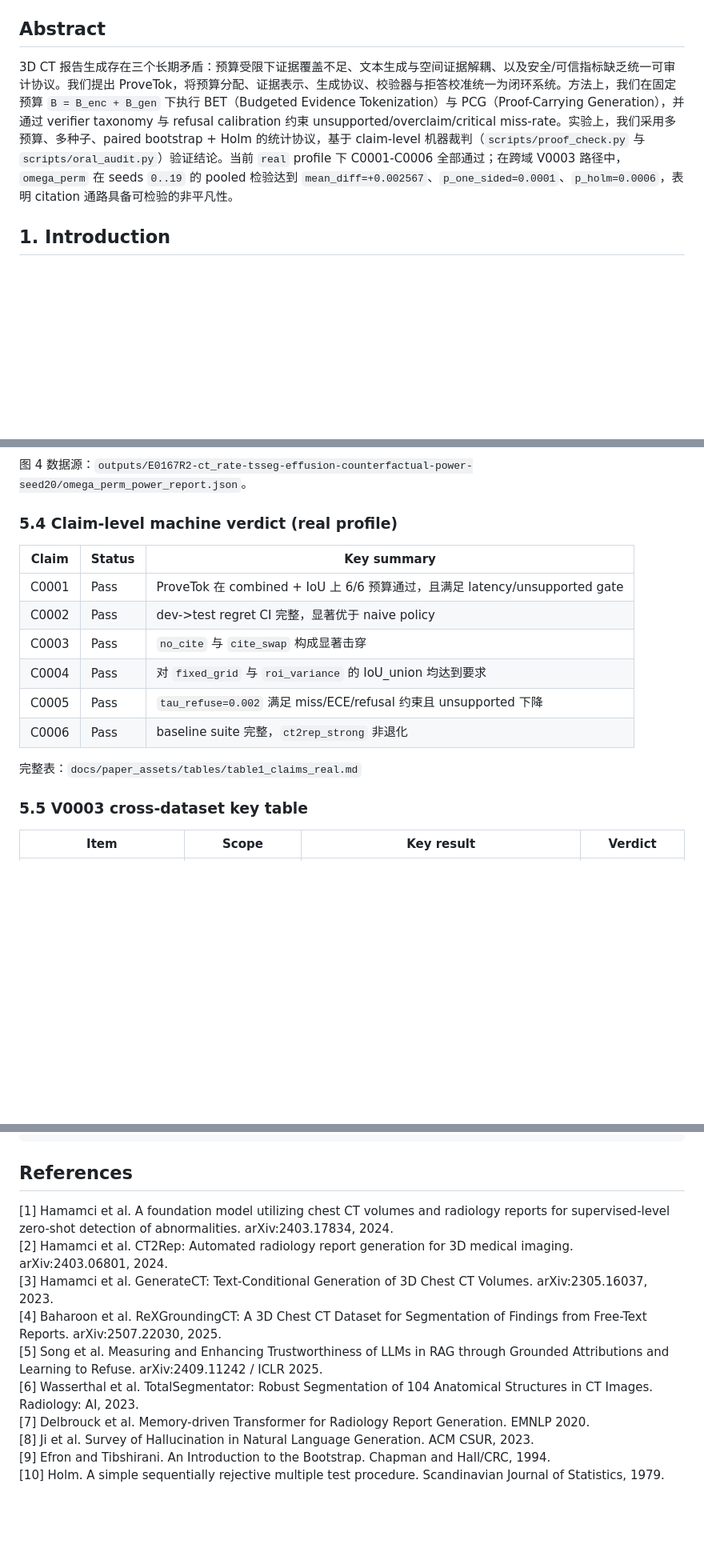
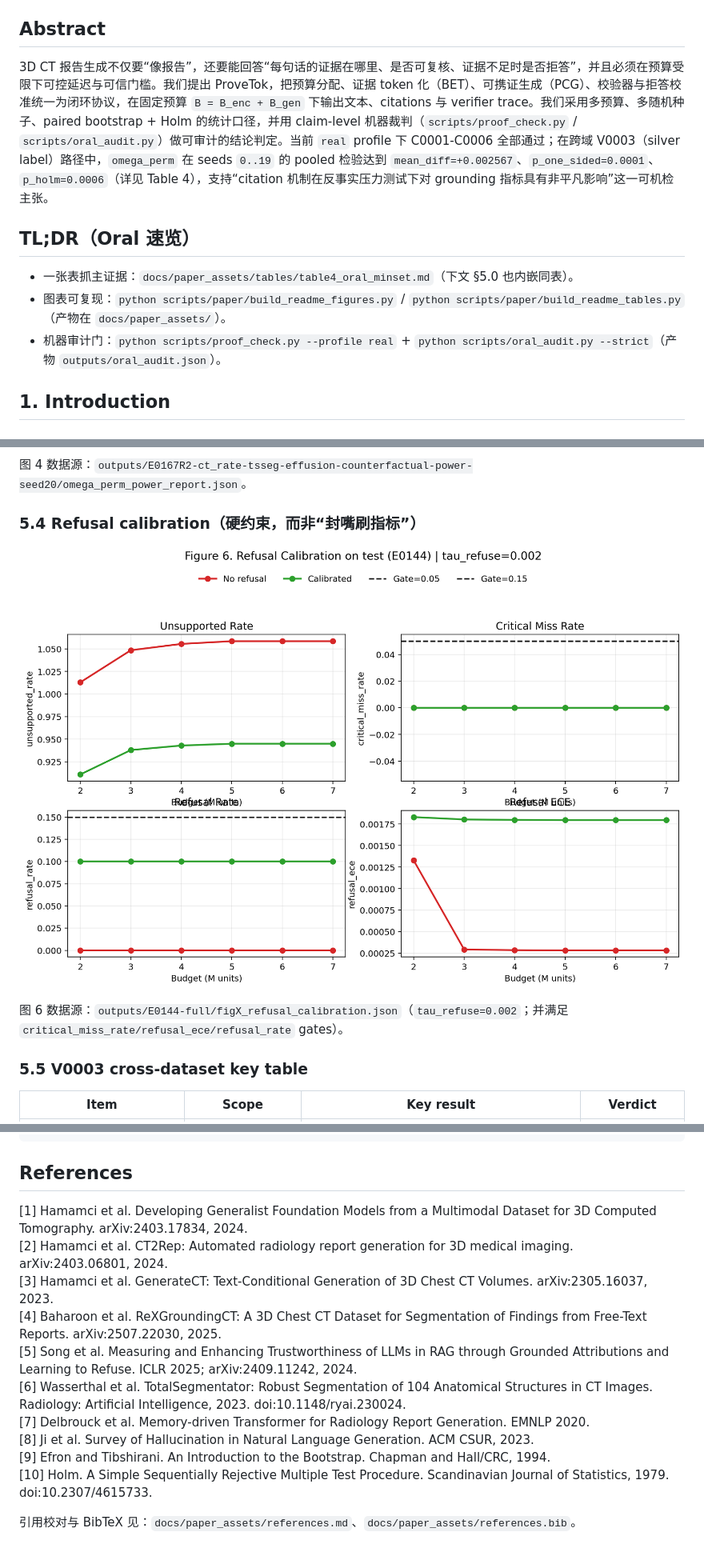
Before and after one commit to Ricardo-ChenTY/ProveTok, a Markdown page: README.md, 3 parts joined by grey strips. Shown: that part at 80% size. GitHub-like rendering; pictures changed too: docs/paper_assets/figures/fig6_refusal_calibration.png (added); blank space fills up the shorter version.

Commit message:
add oral minimal evidence table and refusal calibration figure

````diff
--- a/README.md
+++ b/README.md
@@ -5,7 +5,12 @@
 > 最新 counterfactual 强证据：`outputs/E0167R2-ct_rate-tsseg-effusion-counterfactual-power-seed20/omega_perm_power_report.json`
 
 ## Abstract
-3D CT 报告生成存在三个长期矛盾：预算受限下证据覆盖不足、文本生成与空间证据解耦、以及安全/可信指标缺乏统一可审计协议。我们提出 ProveTok，将预算分配、证据表示、生成协议、校验器与拒答校准统一为闭环系统。方法上，我们在固定预算 `B = B_enc + B_gen` 下执行 BET（Budgeted Evidence Tokenization）与 PCG（Proof-Carrying Generation），并通过 verifier taxonomy 与 refusal calibration 约束 unsupported/overclaim/critical miss-rate。实验上，我们采用多预算、多种子、paired bootstrap + Holm 的统计协议，基于 claim-level 机器裁判（`scripts/proof_check.py` 与 `scripts/oral_audit.py`）验证结论。当前 `real` profile 下 C0001-C0006 全部通过；在跨域 V0003 路径中，`omega_perm` 在 seeds `0..19` 的 pooled 检验达到 `mean_diff=+0.002567`、`p_one_sided=0.0001`、`p_holm=0.0006`，表明 citation 通路具备可检验的非平凡性。
+3D CT 报告生成不仅要“像报告”，还要能回答“每句话的证据在哪里、是否可复核、证据不足时是否拒答”，并且必须在预算受限下可控延迟与可信门槛。我们提出 ProveTok，把预算分配、证据 token 化（BET）、可携证生成（PCG）、校验器与拒答校准统一为闭环协议，在固定预算 `B = B_enc + B_gen` 下输出文本、citations 与 verifier trace。我们采用多预算、多随机种子、paired bootstrap + Holm 的统计口径，并用 claim-level 机器裁判（`scripts/proof_check.py` / `scripts/oral_audit.py`）做可审计的结论判定。当前 `real` profile 下 C0001-C0006 全部通过；在跨域 V0003（silver label）路径中，`omega_perm` 在 seeds `0..19` 的 pooled 检验达到 `mean_diff=+0.002567`、`p_one_sided=0.0001`、`p_holm=0.0006`（详见 Table 4），支持“citation 机制在反事实压力测试下对 grounding 指标具有非平凡影响”这一可机检主张。
+
+## TL;DR（Oral 速览）
+- 一张表抓主证据：`docs/paper_assets/tables/table4_oral_minset.md`（下文 §5.0 也内嵌同表）。
+- 图表可复现：`python scripts/paper/build_readme_figures.py` / `python scripts/paper/build_readme_tables.py`（产物在 `docs/paper_assets/`）。
+- 机器审计门：`python scripts/proof_check.py --profile real` + `python scripts/oral_audit.py --strict`（产物 `outputs/oral_audit.json`）。
 
 ## 1. Introduction
 ### 1.1 问题与动机
@@ -106,17 +130,10 @@ Verifier 在固定 taxonomy 下输出 issue 列表（例如 `U1_unsupported`, `O
 
 图 4 数据源：`outputs/E0167R2-ct_rate-tsseg-effusion-counterfactual-power-seed20/omega_perm_power_report.json`。
 
-### 5.4 Claim-level machine verdict (real profile)
-| Claim | Status | Key summary |
-|---|---|---|
-| C0001 | Pass | ProveTok 在 combined + IoU 上 6/6 预算通过，且满足 latency/unsupported gate |
-| C0002 | Pass | dev->test regret CI 完整，显著优于 naive policy |
-| C0003 | Pass | `no_cite` 与 `cite_swap` 构成显著击穿 |
-| C0004 | Pass | 对 `fixed_grid` 与 `roi_variance` 的 IoU_union 均达到要求 |
-| C0005 | Pass | `tau_refuse=0.002` 满足 miss/ECE/refusal 约束且 unsupported 下降 |
-| C0006 | Pass | baseline suite 完整，`ct2rep_strong` 非退化 |
+### 5.4 Refusal calibration（硬约束，而非“封嘴刷指标”）
+![Figure 6: Refusal calibration](docs/paper_assets/figures/fig6_refusal_calibration.png)
 
-完整表：`docs/paper_assets/tables/table1_claims_real.md`
+图 6 数据源：`outputs/E0144-full/figX_refusal_calibration.json`（`tau_refuse=0.002`；并满足 `critical_miss_rate/refusal_ece/refusal_rate` gates）。
 
 ### 5.5 V0003 cross-dataset key table
 | Item | Scope | Key result | Verdict |
@@ -179,13 +196,15 @@ python scripts/oral_audit.py --sync --out outputs/oral_audit.json --strict
 ```
 
 ## References
-[1] Hamamci et al. A foundation model utilizing chest CT volumes and radiology reports for supervised-level zero-shot detection of abnormalities. arXiv:2403.17834, 2024.
+[1] Hamamci et al. Developing Generalist Foundation Models from a Multimodal Dataset for 3D Computed Tomography. arXiv:2403.17834, 2024.
 [2] Hamamci et al. CT2Rep: Automated radiology report generation for 3D medical imaging. arXiv:2403.06801, 2024.
 [3] Hamamci et al. GenerateCT: Text-Conditional Generation of 3D Chest CT Volumes. arXiv:2305.16037, 2023.
 [4] Baharoon et al. ReXGroundingCT: A 3D Chest CT Dataset for Segmentation of Findings from Free-Text Reports. arXiv:2507.22030, 2025.
-[5] Song et al. Measuring and Enhancing Trustworthiness of LLMs in RAG through Grounded Attributions and Learning to Refuse. arXiv:2409.11242 / ICLR 2025.
-[6] Wasserthal et al. TotalSegmentator: Robust Segmentation of 104 Anatomical Structures in CT Images. Radiology: AI, 2023.
+[5] Song et al. Measuring and Enhancing Trustworthiness of LLMs in RAG through Grounded Attributions and Learning to Refuse. ICLR 2025; arXiv:2409.11242, 2024.
+[6] Wasserthal et al. TotalSegmentator: Robust Segmentation of 104 Anatomical Structures in CT Images. Radiology: Artificial Intelligence, 2023. doi:10.1148/ryai.230024.
 [7] Delbrouck et al. Memory-driven Transformer for Radiology Report Generation. EMNLP 2020.
 [8] Ji et al. Survey of Hallucination in Natural Language Generation. ACM CSUR, 2023.
 [9] Efron and Tibshirani. An Introduction to the Bootstrap. Chapman and Hall/CRC, 1994.
-[10] Holm. A simple sequentially rejective multiple test procedure. Scandinavian Journal of Statistics, 1979.
+[10] Holm. A Simple Sequentially Rejective Multiple Test Procedure. Scandinavian Journal of Statistics, 1979. doi:10.2307/4615733.
+
+引用校对与 BibTeX 见：`docs/paper_assets/references.md`、`docs/paper_assets/references.bib`。
````
Also changed, not shown: other parts of README.md (+23 -4 lines), docs/paper_assets/references.md (added, +43 -0 lines), 6 other files.
